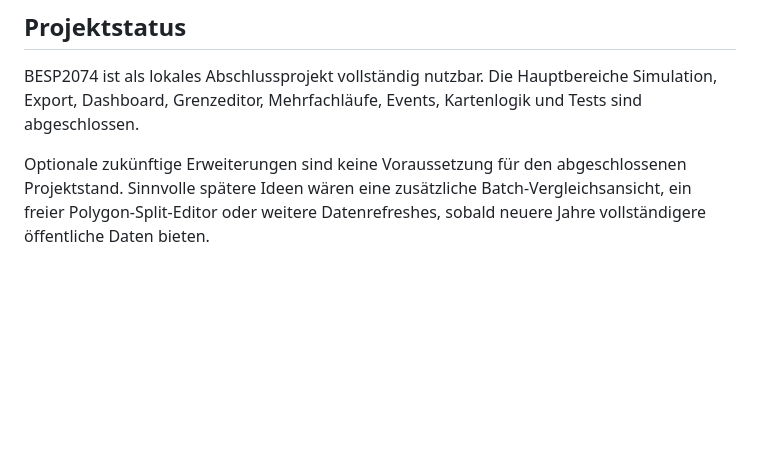
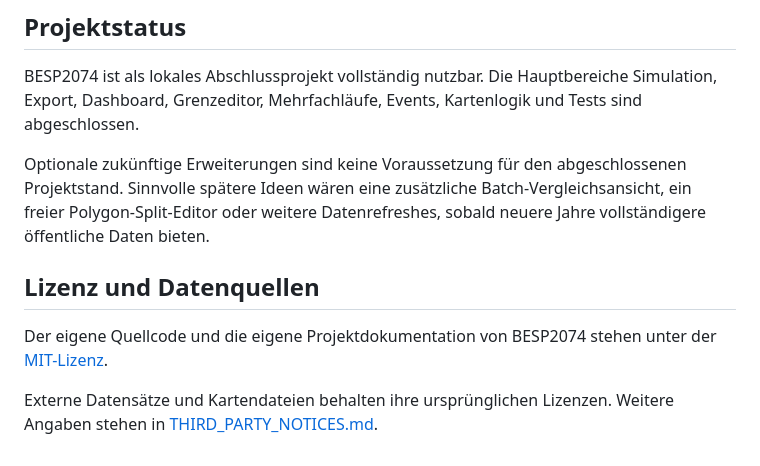
Before and after one commit to AleksZyro/BESP2074, a Markdown page: README.md, the part around the change. Drawn GitHub-style; blank space fills up the shorter version.

Commit message:
Add license and source links

```diff
--- a/README.md
+++ b/README.md
@@ -206,3 +206,9 @@ Das Skript prüft die Jahre `2023` bis `2026`, wählt die beste gemeinsame Daten
 BESP2074 ist als lokales Abschlussprojekt vollständig nutzbar. Die Hauptbereiche Simulation, Export, Dashboard, Grenzeditor, Mehrfachläufe, Events, Kartenlogik und Tests sind abgeschlossen.
 
 Optionale zukünftige Erweiterungen sind keine Voraussetzung für den abgeschlossenen Projektstand. Sinnvolle spätere Ideen wären eine zusätzliche Batch-Vergleichsansicht, ein freier Polygon-Split-Editor oder weitere Datenrefreshes, sobald neuere Jahre vollständigere öffentliche Daten bieten.
+
+## Lizenz und Datenquellen
+
+Der eigene Quellcode und die eigene Projektdokumentation von BESP2074 stehen unter der [MIT-Lizenz](./LICENSE).
+
+Externe Datensätze und Kartendateien behalten ihre ursprünglichen Lizenzen. Weitere Angaben stehen in [THIRD_PARTY_NOTICES.md](./THIRD_PARTY_NOTICES.md).
```
